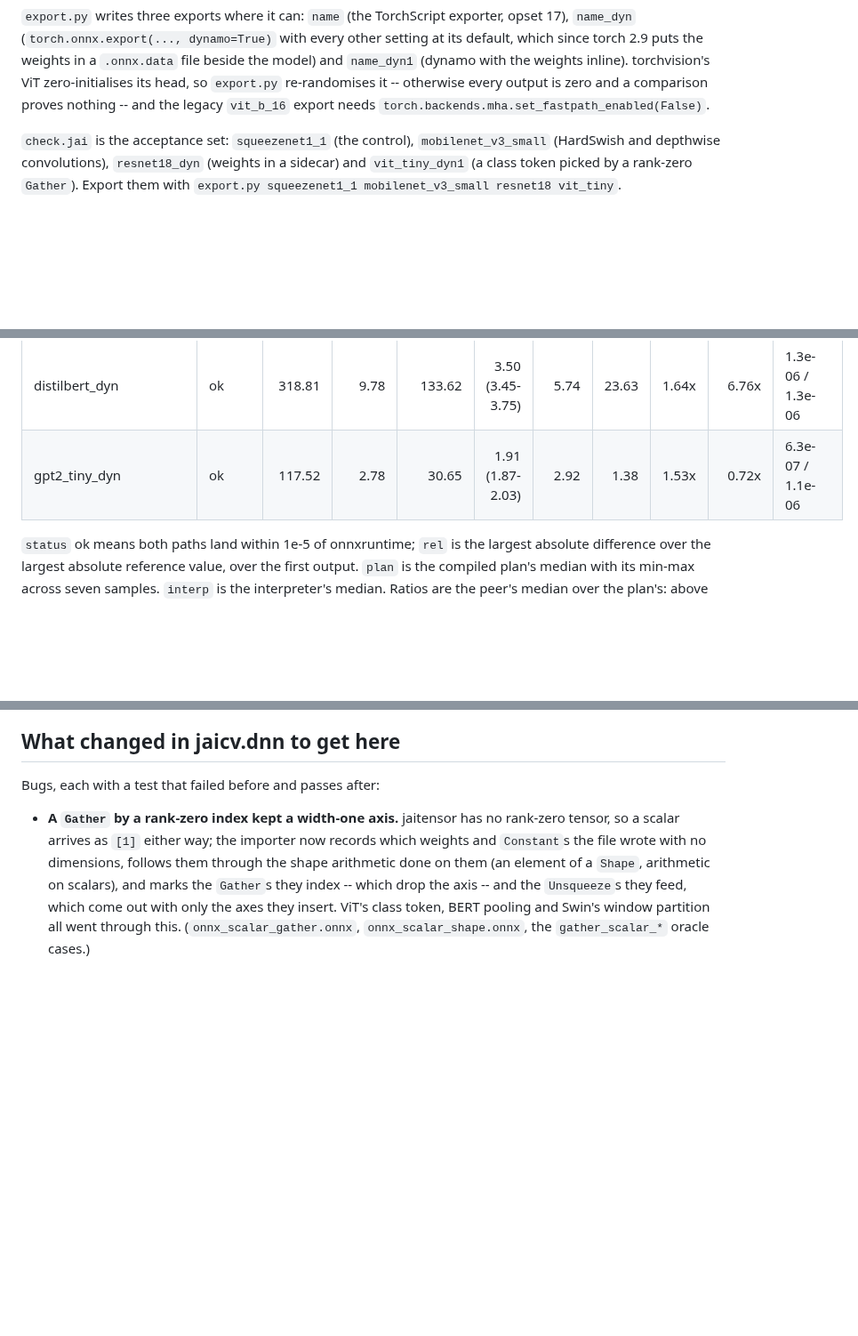
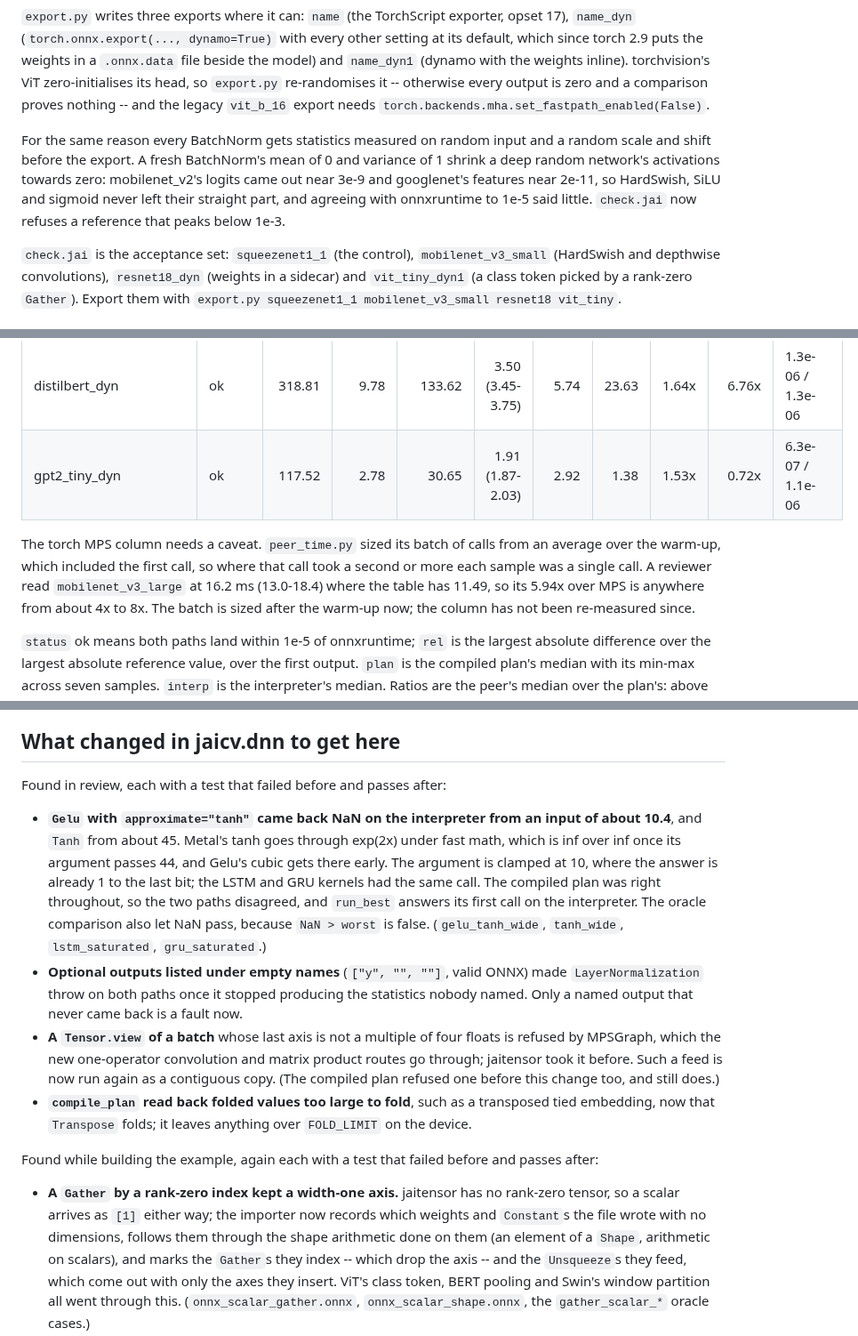
Before and after one commit to abhiramasonny/jaithon, a Markdown page: examples/onnx_zoo/README.md, 3 parts joined by grey strips. Shown at 89% size. GitHub-like rendering; blank space fills up the shorter version.

Commit message:
document the review fixes and the calibrated exports

```diff
--- a/examples/onnx_zoo/README.md
+++ b/examples/onnx_zoo/README.md
@@ -48,6 +48,14 @@ inline). torchvision's ViT zero-initialises its head, so `export.py`
 re-randomises it -- otherwise every output is zero and a comparison proves
 nothing -- and the legacy `vit_b_16` export needs
 `torch.backends.mha.set_fastpath_enabled(False)`.
+
+For the same reason every BatchNorm gets statistics measured on random input
+and a random scale and shift before the export. A fresh BatchNorm's mean of 0
+and variance of 1 shrink a deep random network's activations towards zero:
+mobilenet_v2's logits came out near 3e-9 and googlenet's features near 2e-11,
+so HardSwish, SiLU and sigmoid never left their straight part, and agreeing
+with onnxruntime to 1e-5 said little. `check.jai` now refuses a reference
+that peaks below 1e-3.
 
 `check.jai` is the acceptance set: `squeezenet1_1` (the control),
 `mobilenet_v3_small` (HardSwish and depthwise convolutions), `resnet18_dyn`
@@ -103,6 +111,13 @@ before -- all ten import and run on both paths now:
 | distilbert_dyn | ok | 318.81 | 9.78 | 133.62 | 3.50 (3.45-3.75) | 5.74 | 23.63 | 1.64x | 6.76x | 1.3e-06 / 1.3e-06 |
 | gpt2_tiny_dyn | ok | 117.52 | 2.78 | 30.65 | 1.91 (1.87-2.03) | 2.92 | 1.38 | 1.53x | 0.72x | 6.3e-07 / 1.1e-06 |
 
+The torch MPS column needs a caveat. `peer_time.py` sized its batch of calls
+from an average over the warm-up, which included the first call, so where
+that call took a second or more each sample was a single call. A reviewer
+read `mobilenet_v3_large` at 16.2 ms (13.0-18.4) where the table has 11.49,
+so its 5.94x over MPS is anywhere from about 4x to 8x. The batch is sized
+after the warm-up now; the column has not been re-measured since.
+
 `status` ok means both paths land within 1e-5 of onnxruntime; `rel` is the
 largest absolute difference over the largest absolute reference value, over
 the first output. `plan` is the compiled plan's median with its min-max
@@ -130,7 +145,32 @@ too noisy to replace these.
 
 ## What changed in jaicv.dnn to get here
 
-Bugs, each with a test that failed before and passes after:
+Found in review, each with a test that failed before and passes after:
+
+- **`Gelu` with `approximate="tanh"` came back NaN on the interpreter from an
+  input of about 10.4**, and `Tanh` from about 45. Metal's tanh goes through
+  exp(2x) under fast math, which is inf over inf once its argument passes 44,
+  and Gelu's cubic gets there early. The argument is clamped at 10, where the
+  answer is already 1 to the last bit; the LSTM and GRU kernels had the same
+  call. The compiled plan was right throughout, so the two paths disagreed,
+  and `run_best` answers its first call on the interpreter. The oracle
+  comparison also let NaN pass, because `NaN > worst` is false.
+  (`gelu_tanh_wide`, `tanh_wide`, `lstm_saturated`, `gru_saturated`.)
+- **Optional outputs listed under empty names** (`["y", "", ""]`, valid ONNX)
+  made `LayerNormalization` throw on both paths once it stopped producing the
+  statistics nobody named. Only a named output that never came back is a
+  fault now.
+- **A `Tensor.view` of a batch** whose last axis is not a multiple of four
+  floats is refused by MPSGraph, which the new one-operator convolution and
+  matrix product routes go through; jaitensor took it before. Such a feed is
+  now run again as a contiguous copy. (The compiled plan refused one before
+  this change too, and still does.)
+- **`compile_plan` read back folded values too large to fold**, such as a
+  transposed tied embedding, now that `Transpose` folds; it leaves anything
+  over `FOLD_LIMIT` on the device.
+
+Found while building the example, again each with a test that failed before
+and passes after:
 
 - **A `Gather` by a rank-zero index kept a width-one axis.** jaitensor has no
   rank-zero tensor, so a scalar arrives as `[1]` either way; the importer now
```
